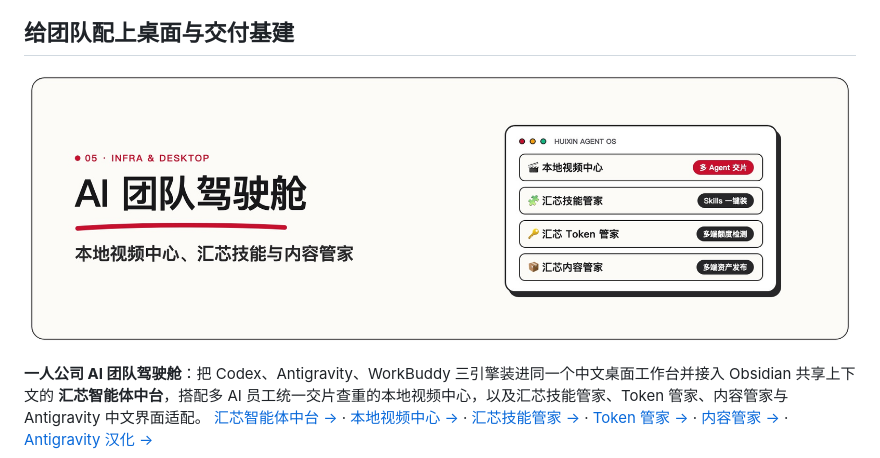
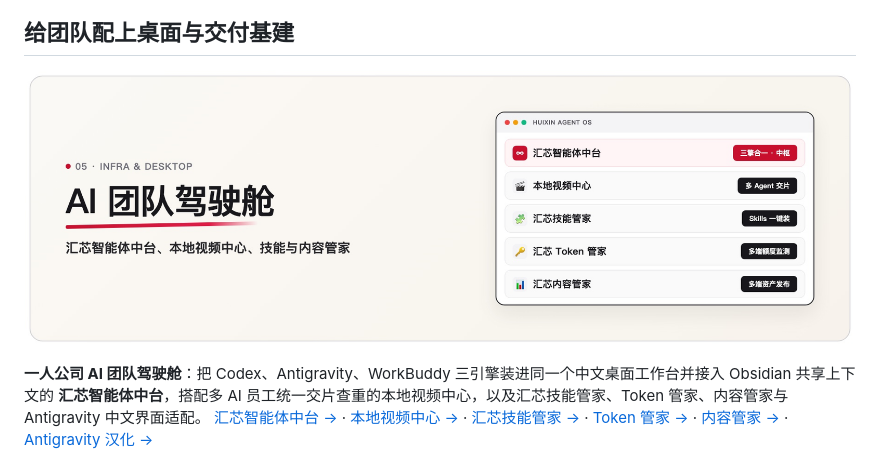
Before and after one commit to sixwei2025/sixwei2025, a Markdown page: README.md, the part around the change. GitHub-like rendering; pictures changed too: assets/card-infra-radar-v4.jpg (added).

Commit message:
docs: 更新 AI 团队驾驶舱视觉卡片，加入汇芯智能体中台

```diff
--- a/README.md
+++ b/README.md
@@ -41,7 +41,7 @@
 
 ## 给团队配上桌面与交付基建
 
-[![AI 团队驾驶舱：汇芯智能体中台、本地视频中心、汇芯技能与内容管家](assets/card-infra-radar-v3.jpg)](https://github.com/sixwei2025/huixin-agent-hub)
+[![AI 团队驾驶舱：汇芯智能体中台、本地视频中心、汇芯技能与内容管家](assets/card-infra-radar-v4.jpg)](https://github.com/sixwei2025/huixin-agent-hub)
 
 **一人公司 AI 团队驾驶舱**：把 Codex、Antigravity、WorkBuddy 三引擎装进同一个中文桌面工作台并接入 Obsidian 共享上下文的 **汇芯智能体中台**，搭配多 AI 员工统一交片查重的本地视频中心，以及汇芯技能管家、Token 管家、内容管家与 Antigravity 中文界面适配。 [汇芯智能体中台 →](https://github.com/sixwei2025/huixin-agent-hub) · [本地视频中心 →](https://github.com/sixwei2025/local-video-hub) · [汇芯技能管家 →](https://github.com/sixwei2025/huixin-skills-manager) · [Token 管家 →](https://github.com/sixwei2025/huixin-token-manager) · [内容管家 →](https://github.com/sixwei2025/huixin-content-manager) · [Antigravity 汉化 →](https://github.com/sixwei2025/antigravity-zh-solution)
 
```
